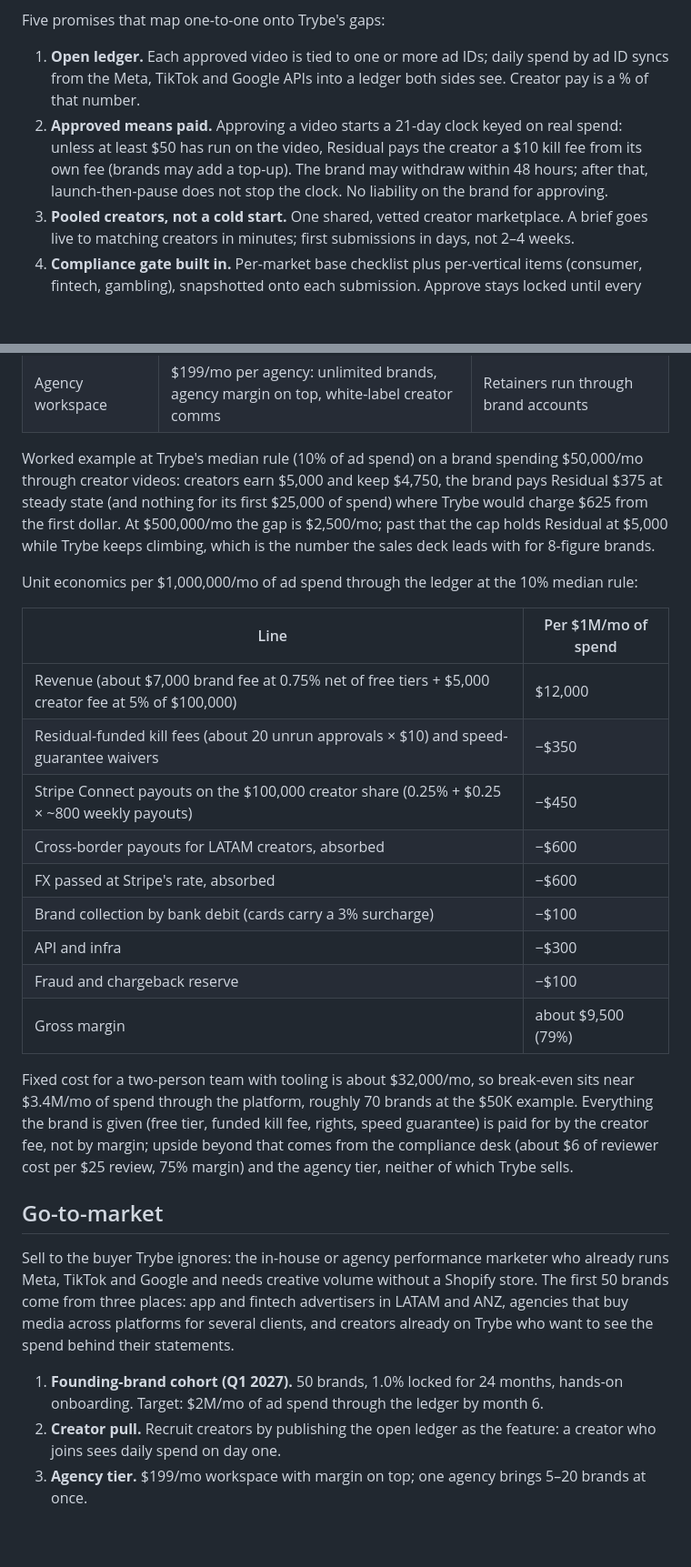
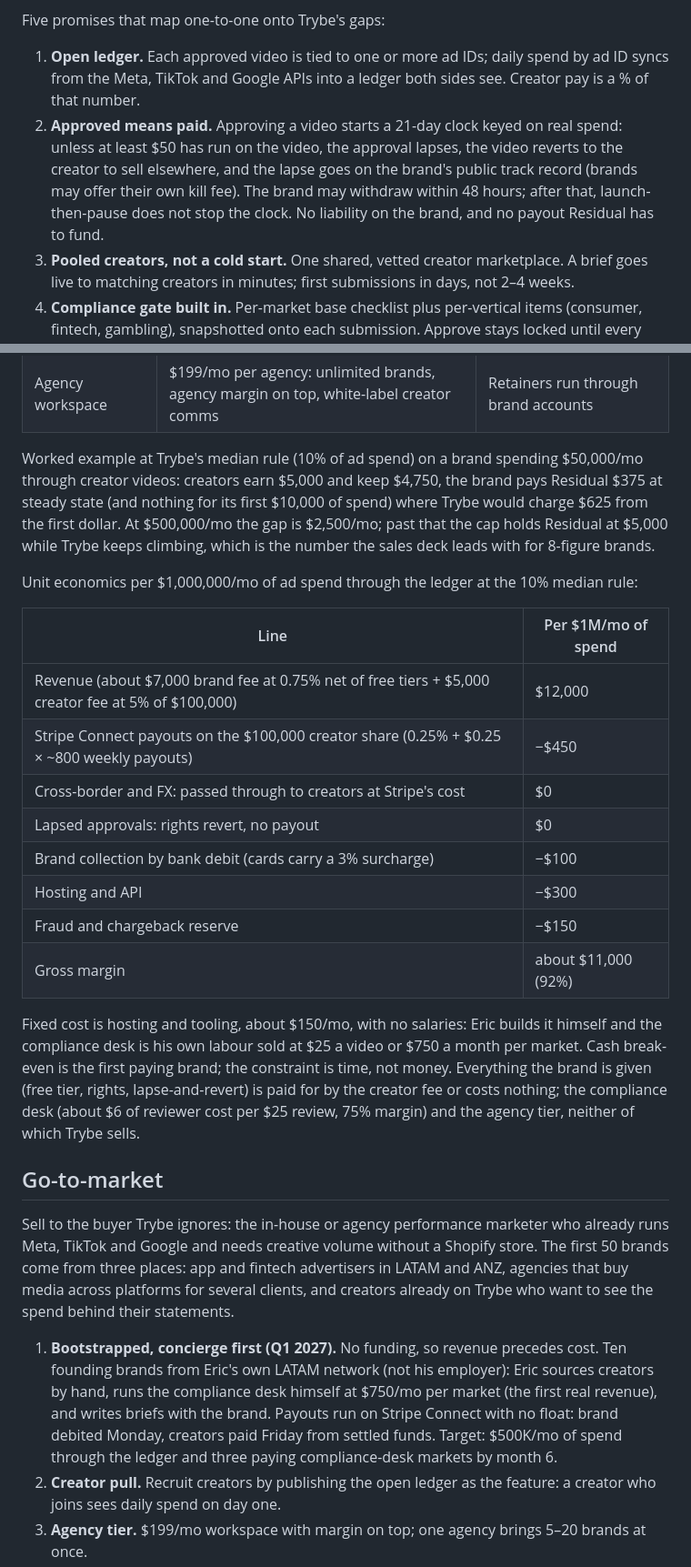
Before and after one commit to ericmakes/residual, a Markdown page: docs/teardown.md, 2 parts joined by grey strips. Shown at 91% size. Drawn GitHub-style; blank space fills up the shorter version.

Commit message:
docs: bootstrapped terms, concierge GTM, perks

```diff
--- a/docs/teardown.md
+++ b/docs/teardown.md
@@ -45,7 +45,7 @@ The wedge is the one Trybe structurally cannot take without rebuilding: attribut
 Five promises that map one-to-one onto Trybe's gaps:
 
 1. **Open ledger.** Each approved video is tied to one or more ad IDs; daily spend by ad ID syncs from the Meta, TikTok and Google APIs into a ledger both sides see. Creator pay is a % of that number.
-2. **Approved means paid.** Approving a video starts a 21-day clock keyed on real spend: unless at least $50 has run on the video, Residual pays the creator a $10 kill fee from its own fee (brands may add a top-up). The brand may withdraw within 48 hours; after that, launch-then-pause does not stop the clock. No liability on the brand for approving.
+2. **Approved means paid.** Approving a video starts a 21-day clock keyed on real spend: unless at least $50 has run on the video, the approval lapses, the video reverts to the creator to sell elsewhere, and the lapse goes on the brand's public track record (brands may offer their own kill fee). The brand may withdraw within 48 hours; after that, launch-then-pause does not stop the clock. No liability on the brand, and no payout Residual has to fund.
 3. **Pooled creators, not a cold start.** One shared, vetted creator marketplace. A brief goes live to matching creators in minutes; first submissions in days, not 2–4 weeks.
 4. **Compliance gate built in.** Per-market base checklist plus per-vertical items (consumer, fintech, gambling), snapshotted onto each submission. Approve stays locked until every item is ticked; Revise names every unticked item; every decision is logged with reviewer, date and the checklist state.
 5. **Multi-brief programs and agency workspaces.** One program, many briefs and pay rules; agencies manage several brands from one seat with their own margin on top.
@@ -110,29 +110,28 @@ Brands are the scarce side of this market (Trybe has thousands of creators per b
 | Instant payout (optional, creators) | Stripe's instant-payout cost passed through at no markup; weekly stays free | Weekly only |
 | Agency workspace | $199/mo per agency: unlimited brands, agency margin on top, white-label creator comms | Retainers run through brand accounts |
 
-Worked example at Trybe's median rule (10% of ad spend) on a brand spending $50,000/mo through creator videos: creators earn $5,000 and keep $4,750, the brand pays Residual $375 at steady state (and nothing for its first $25,000 of spend) where Trybe would charge $625 from the first dollar. At $500,000/mo the gap is $2,500/mo; past that the cap holds Residual at $5,000 while Trybe keeps climbing, which is the number the sales deck leads with for 8-figure brands.
+Worked example at Trybe's median rule (10% of ad spend) on a brand spending $50,000/mo through creator videos: creators earn $5,000 and keep $4,750, the brand pays Residual $375 at steady state (and nothing for its first $10,000 of spend) where Trybe would charge $625 from the first dollar. At $500,000/mo the gap is $2,500/mo; past that the cap holds Residual at $5,000 while Trybe keeps climbing, which is the number the sales deck leads with for 8-figure brands.
 
 Unit economics per $1,000,000/mo of ad spend through the ledger at the 10% median rule:
 
 | Line | Per $1M/mo of spend |
 | --- | --- |
 | Revenue (about $7,000 brand fee at 0.75% net of free tiers + $5,000 creator fee at 5% of $100,000) | $12,000 |
-| Residual-funded kill fees (about 20 unrun approvals × $10) and speed-guarantee waivers | −$350 |
 | Stripe Connect payouts on the $100,000 creator share (0.25% + $0.25 × ~800 weekly payouts) | −$450 |
-| Cross-border payouts for LATAM creators, absorbed | −$600 |
-| FX passed at Stripe's rate, absorbed | −$600 |
+| Cross-border and FX: passed through to creators at Stripe's cost | $0 |
+| Lapsed approvals: rights revert, no payout | $0 |
 | Brand collection by bank debit (cards carry a 3% surcharge) | −$100 |
-| API and infra | −$300 |
-| Fraud and chargeback reserve | −$100 |
-| Gross margin | about $9,500 (79%) |
+| Hosting and API | −$300 |
+| Fraud and chargeback reserve | −$150 |
+| Gross margin | about $11,000 (92%) |
 
-Fixed cost for a two-person team with tooling is about $32,000/mo, so break-even sits near $3.4M/mo of spend through the platform, roughly 70 brands at the $50K example. Everything the brand is given (free tier, funded kill fee, rights, speed guarantee) is paid for by the creator fee, not by margin; upside beyond that comes from the compliance desk (about $6 of reviewer cost per $25 review, 75% margin) and the agency tier, neither of which Trybe sells.
+Fixed cost is hosting and tooling, about $150/mo, with no salaries: Eric builds it himself and the compliance desk is his own labour sold at $25 a video or $750 a month per market. Cash break-even is the first paying brand; the constraint is time, not money. Everything the brand is given (free tier, rights, lapse-and-revert) is paid for by the creator fee or costs nothing; the compliance desk (about $6 of reviewer cost per $25 review, 75% margin) and the agency tier, neither of which Trybe sells.
 
 ## Go-to-market
 
 Sell to the buyer Trybe ignores: the in-house or agency performance marketer who already runs Meta, TikTok and Google and needs creative volume without a Shopify store. The first 50 brands come from three places: app and fintech advertisers in LATAM and ANZ, agencies that buy media across platforms for several clients, and creators already on Trybe who want to see the spend behind their statements.
 
-1. **Founding-brand cohort (Q1 2027).** 50 brands, 1.0% locked for 24 months, hands-on onboarding. Target: $2M/mo of ad spend through the ledger by month 6.
+1. **Bootstrapped, concierge first (Q1 2027).** No funding, so revenue precedes cost. Ten founding brands from Eric's own LATAM network (not his employer): Eric sources creators by hand, runs the compliance desk himself at $750/mo per market (the first real revenue), and writes briefs with the brand. Payouts run on Stripe Connect with no float: brand debited Monday, creators paid Friday from settled funds. Target: $500K/mo of spend through the ledger and three paying compliance-desk markets by month 6.
 2. **Creator pull.** Recruit creators by publishing the open ledger as the feature: a creator who joins sees daily spend on day one.
 3. **Agency tier.** $199/mo workspace with margin on top; one agency brings 5–20 brands at once.
 4. **Compliance as the regulated-market wedge.** Per-market checklists make Residual the only UGC platform a compliance team will sign off on for gambling, fintech and alcohol advertisers.
```
Also changed, not shown: other parts of docs/teardown.md (+6 -6 lines).
